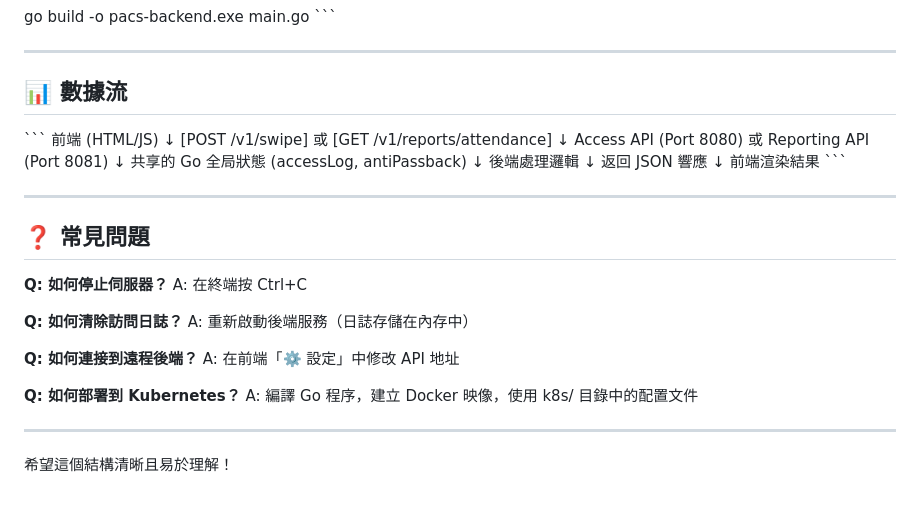
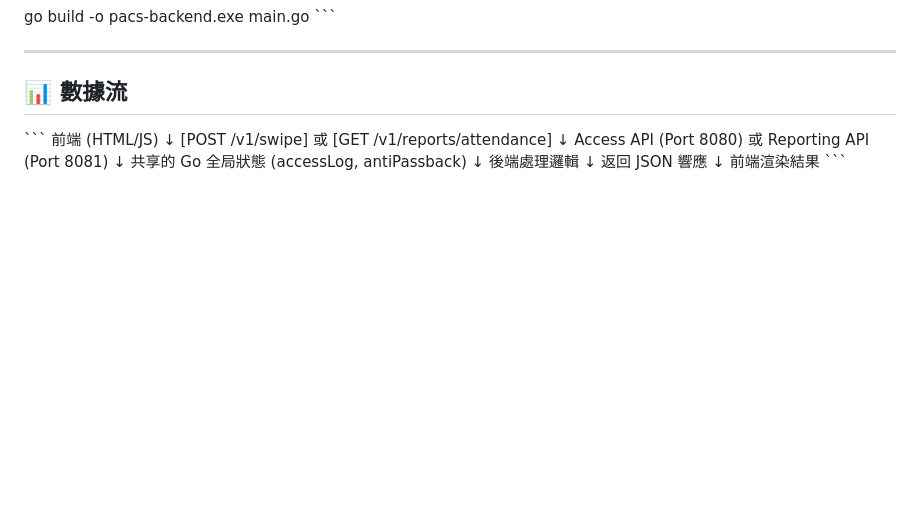
Before and after one commit to zychen1204/FP-PACS-system, a Markdown page: backend/README.md, the part around the change. Drawn GitHub-style; blank space fills up the shorter version.

```diff
--- a/backend/README.md
+++ b/backend/README.md
@@ -136,23 +136,3 @@ Access API (Port 8080)  或  Reporting API (Port 8081)
     ↓
 前端渲染結果
 \`\`\`
-
----
-
-## ❓ 常見問題
-
-**Q: 如何停止伺服器？**
-A: 在終端按 Ctrl+C
-
-**Q: 如何清除訪問日誌？**
-A: 重新啟動後端服務（日誌存儲在內存中）
-
-**Q: 如何連接到遠程後端？**
-A: 在前端「⚙️ 設定」中修改 API 地址
-
-**Q: 如何部署到 Kubernetes？**
-A: 編譯 Go 程序，建立 Docker 映像，使用 k8s/ 目錄中的配置文件
-
----
-
-希望這個結構清晰且易於理解！
```
Also changed, not shown: TESTING.md (+0 -8 lines), frontend/README.md (+0 -22 lines).
